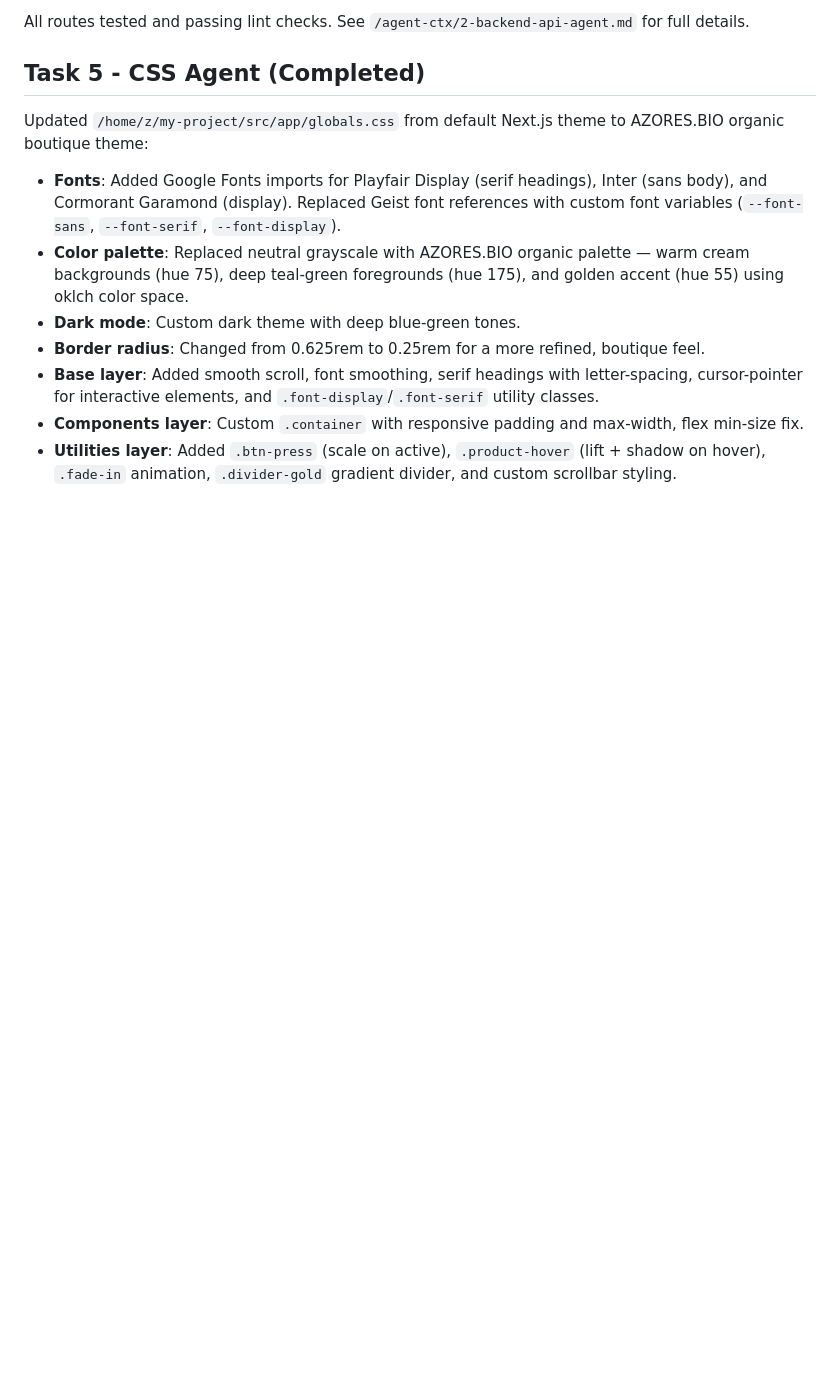
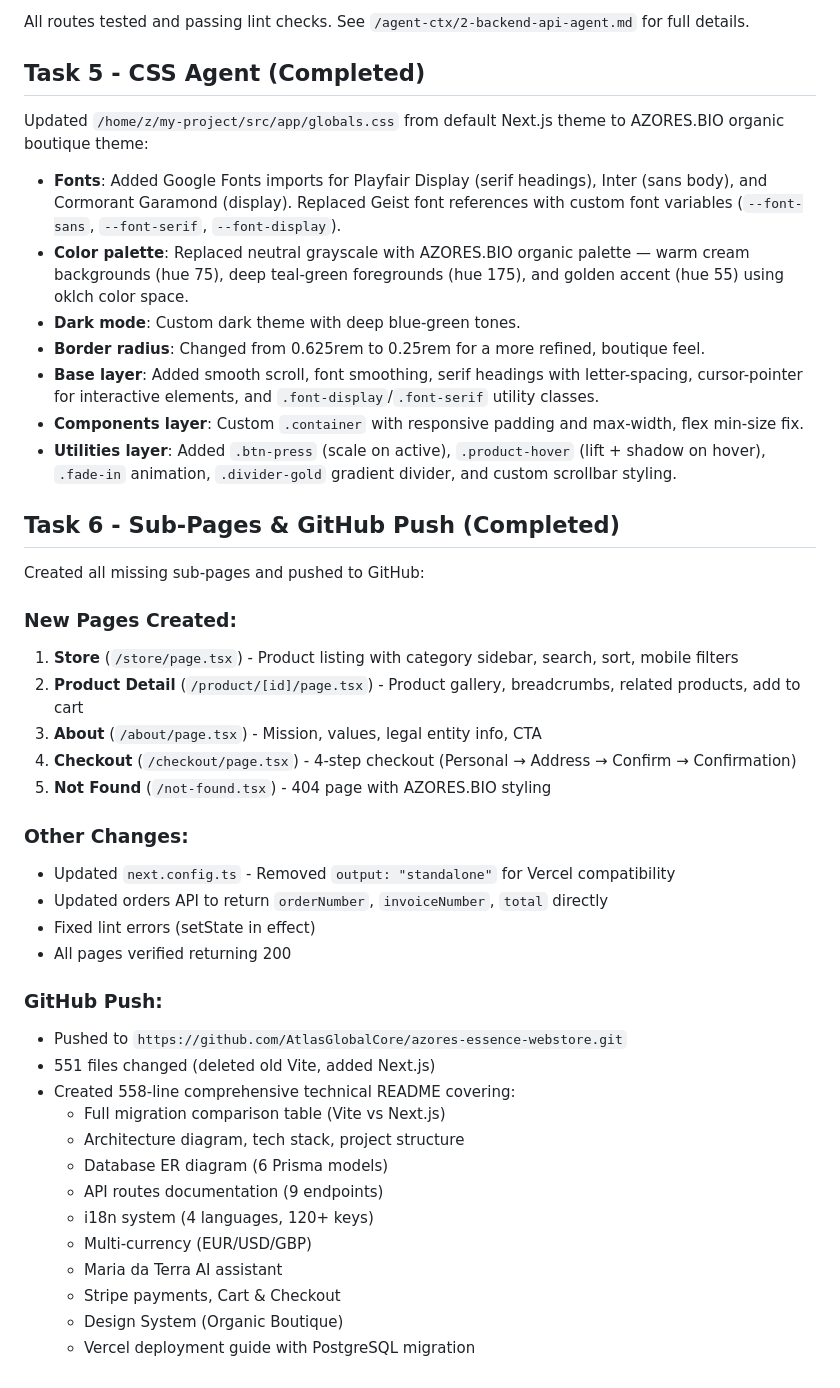
Before and after one commit to nexflowx-hub/azores-bio, a Markdown page: worklog.md, the part around the change. Drawn GitHub-style; blank space fills up the shorter version.

Commit message:
b4a75483-b46b-489d-b3c1-afbc201a23f5

```diff
--- a/worklog.md
+++ b/worklog.md
@@ -49,3 +49,35 @@ Updated `/home/z/my-project/src/app/globals.css` from default Next.js theme to A
 - **Base layer**: Added smooth scroll, font smoothing, serif headings with letter-spacing, cursor-pointer for interactive elements, and `.font-display`/`.font-serif` utility classes.
 - **Components layer**: Custom `.container` with responsive padding and max-width, flex min-size fix.
 - **Utilities layer**: Added `.btn-press` (scale on active), `.product-hover` (lift + shadow on hover), `.fade-in` animation, `.divider-gold` gradient divider, and custom scrollbar styling.
+
+## Task 6 - Sub-Pages & GitHub Push (Completed)
+
+Created all missing sub-pages and pushed to GitHub:
+
+### New Pages Created:
+1. **Store** (`/store/page.tsx`) - Product listing with category sidebar, search, sort, mobile filters
+2. **Product Detail** (`/product/[id]/page.tsx`) - Product gallery, breadcrumbs, related products, add to cart
+3. **About** (`/about/page.tsx`) - Mission, values, legal entity info, CTA
+4. **Checkout** (`/checkout/page.tsx`) - 4-step checkout (Personal → Address → Confirm → Confirmation)
+5. **Not Found** (`/not-found.tsx`) - 404 page with AZORES.BIO styling
+
+### Other Changes:
+- Updated `next.config.ts` - Removed `output: "standalone"` for Vercel compatibility
+- Updated orders API to return `orderNumber`, `invoiceNumber`, `total` directly
+- Fixed lint errors (setState in effect)
+- All pages verified returning 200
+
+### GitHub Push:
+- Pushed to `https://github.com/AtlasGlobalCore/azores-essence-webstore.git`
+- 551 files changed (deleted old Vite, added Next.js)
+- Created 558-line comprehensive technical README covering:
+  - Full migration comparison table (Vite vs Next.js)
+  - Architecture diagram, tech stack, project structure
+  - Database ER diagram (6 Prisma models)
+  - API routes documentation (9 endpoints)
+  - i18n system (4 languages, 120+ keys)
+  - Multi-currency (EUR/USD/GBP)
+  - Maria da Terra AI assistant
+  - Stripe payments, Cart & Checkout
+  - Design System (Organic Boutique)
+  - Vercel deployment guide with PostgreSQL migration
```
